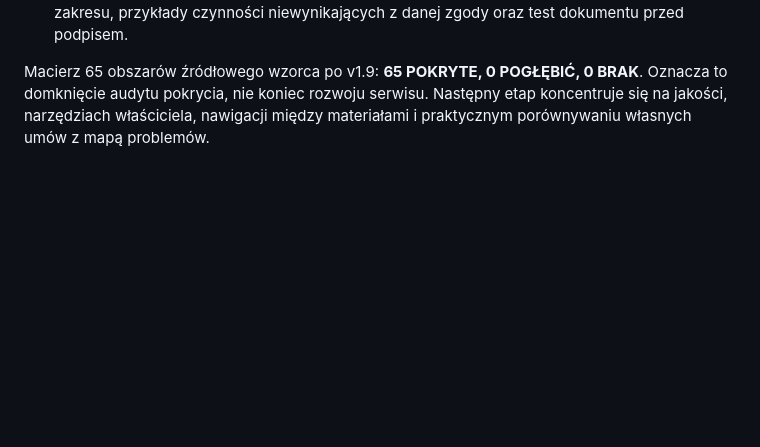
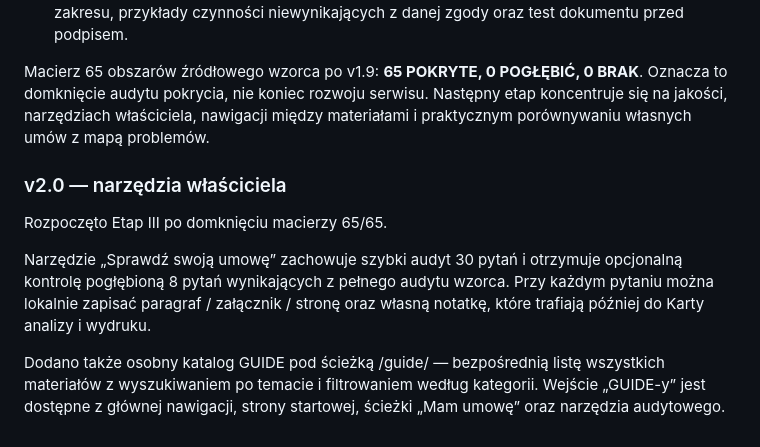
Before and after one commit to gawierzba/wind-land-guide, a Markdown page: README.md, the part around the change. GitHub-like rendering; blank space fills up the shorter version.

Commit message:
Document v2.0 owner tools and GUIDE catalog

```diff
--- a/README.md
+++ b/README.md
@@ -267,3 +267,12 @@ Domknięto dwa ostatnie obszary drugiego audytu:
 - GUIDE-018 — zgoda jednorazowa vs aneks vs pełnomocnictwo, karta zgody, granice jej zakresu, przykłady czynności niewynikających z danej zgody oraz test dokumentu przed podpisem.
 
 Macierz 65 obszarów źródłowego wzorca po v1.9: **65 POKRYTE, 0 POGŁĘBIĆ, 0 BRAK**. Oznacza to domknięcie audytu pokrycia, nie koniec rozwoju serwisu. Następny etap koncentruje się na jakości, narzędziach właściciela, nawigacji między materiałami i praktycznym porównywaniu własnych umów z mapą problemów.
+
+
+### v2.0 — narzędzia właściciela
+
+Rozpoczęto Etap III po domknięciu macierzy 65/65.
+
+Narzędzie „Sprawdź swoją umowę” zachowuje szybki audyt 30 pytań i otrzymuje opcjonalną kontrolę pogłębioną 8 pytań wynikających z pełnego audytu wzorca. Przy każdym pytaniu można lokalnie zapisać paragraf / załącznik / stronę oraz własną notatkę, które trafiają później do Karty analizy i wydruku.
+
+Dodano także osobny katalog GUIDE pod ścieżką /guide/ — bezpośrednią listę wszystkich materiałów z wyszukiwaniem po temacie i filtrowaniem według kategorii. Wejście „GUIDE-y” jest dostępne z głównej nawigacji, strony startowej, ścieżki „Mam umowę” oraz narzędzia audytowego.
```
